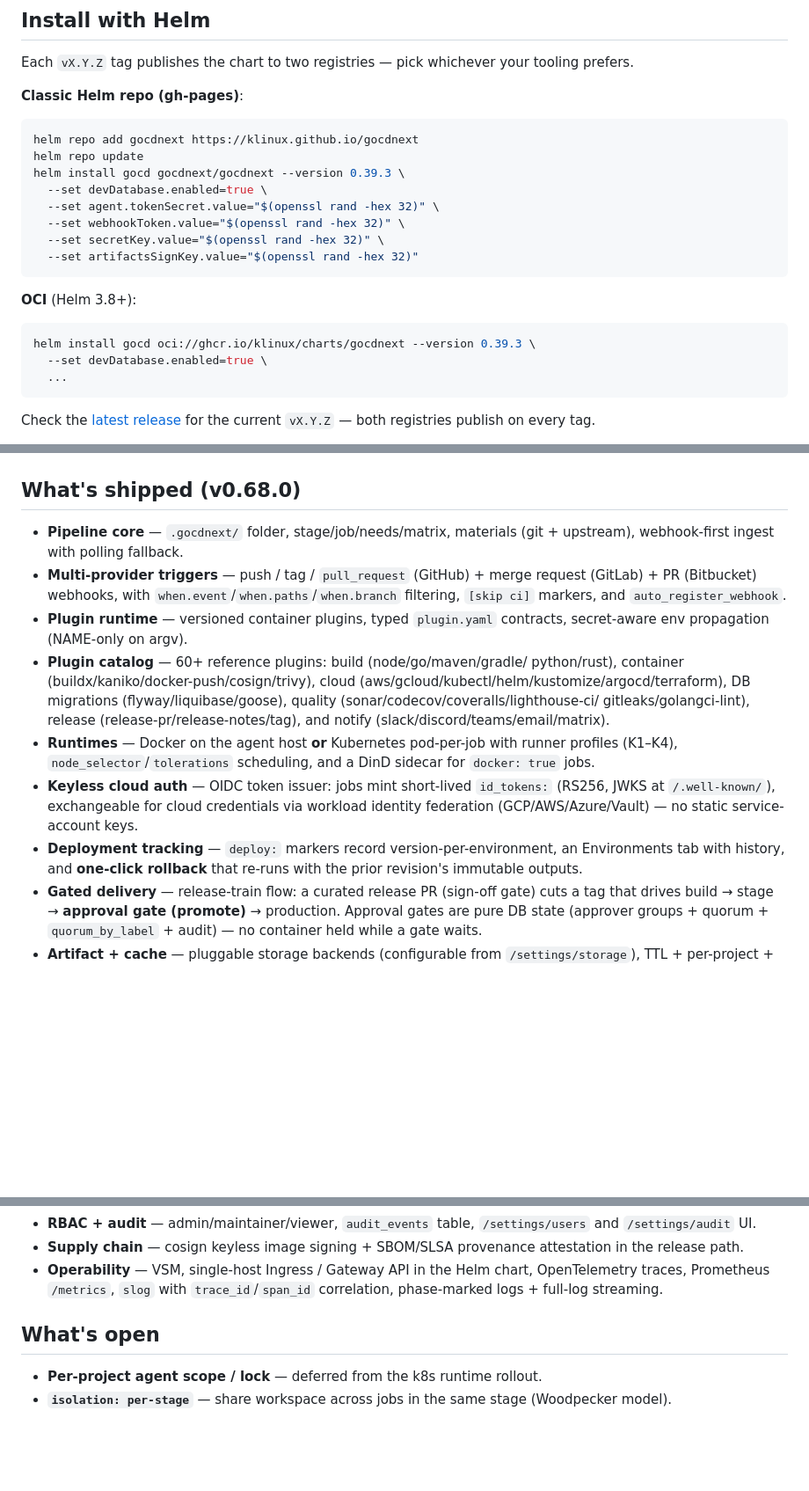
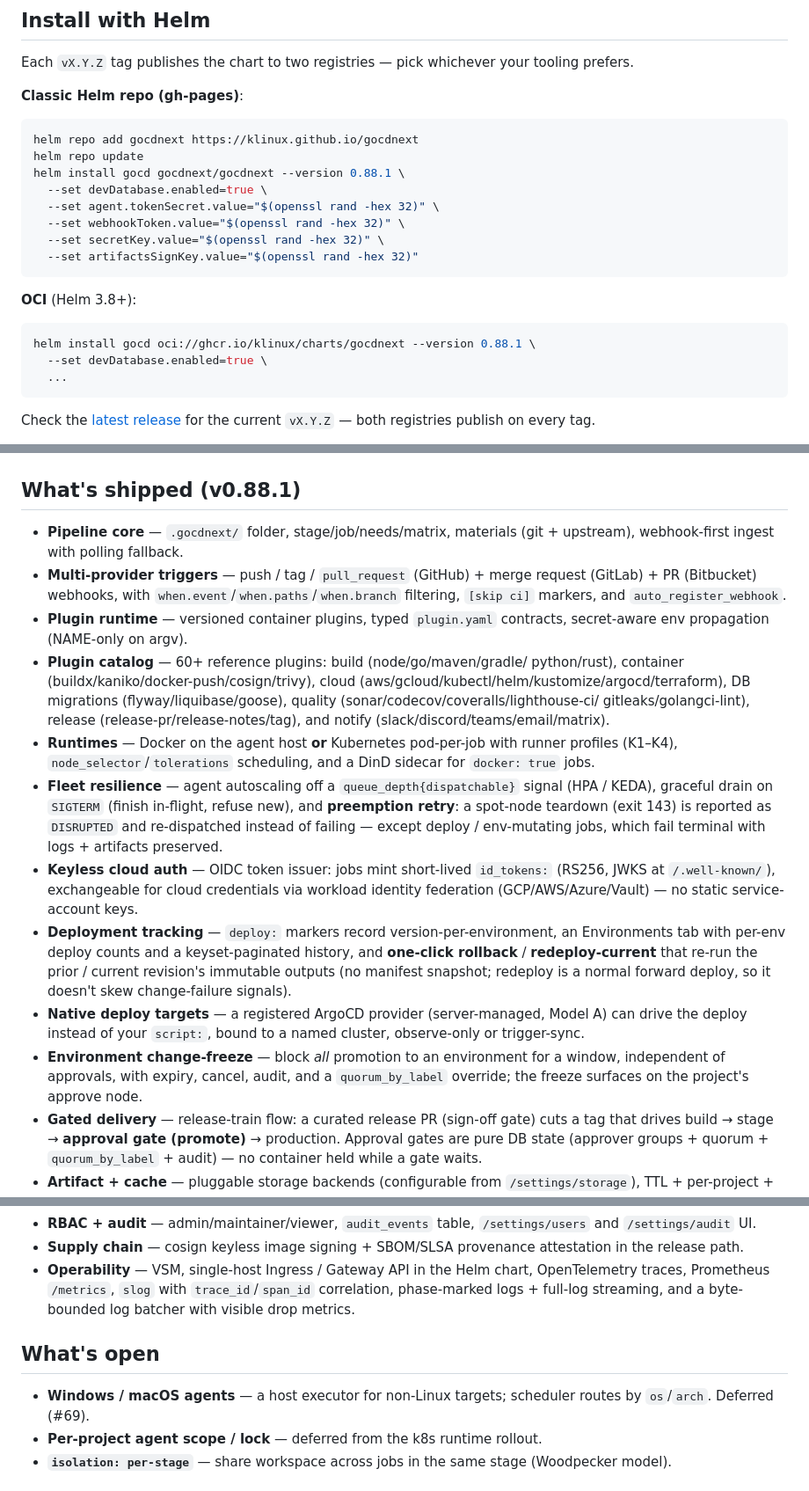
Before and after one commit to klinux/gocdnext, a Markdown page: README.md, 3 parts joined by grey strips. Shown at 88% size. Rendered like a GitHub page; blank space fills up the shorter version.

Commit message:
docs: refresh README shipped list + deploy/observability docs (v0.88.1)
Bring the stale 'What's shipped (v0.68.0)' list and helm --version up to
current, and document the environment redeploy-current action + deploy
counts/paginated history (deployments.md) and the preemption-retry +
log-drop metrics (observability.md).

Co-Authored-By: Claude Opus 4.8 <noreply@anthropic.com>

````diff
--- a/README.md
+++ b/README.md
@@ -203,7 +203,7 @@ your tooling prefers.
 ```bash
 helm repo add gocdnext https://klinux.github.io/gocdnext
 helm repo update
-helm install gocd gocdnext/gocdnext --version 0.39.3 \
+helm install gocd gocdnext/gocdnext --version 0.88.1 \
   --set devDatabase.enabled=true \
   --set agent.tokenSecret.value="$(openssl rand -hex 32)" \
   --set webhookToken.value="$(openssl rand -hex 32)" \
@@ -214,7 +214,7 @@ helm install gocd gocdnext/gocdnext --version 0.39.3 \
 **OCI** (Helm 3.8+):
 
 ```bash
-helm install gocd oci://ghcr.io/klinux/charts/gocdnext --version 0.39.3 \
+helm install gocd oci://ghcr.io/klinux/charts/gocdnext --version 0.88.1 \
   --set devDatabase.enabled=true \
   ...
 ```
@@ -232,7 +232,7 @@ See the [Architecture deep-dive](https://klinux.github.io/gocdnext/docs/concepts
 
 ![Architecture](docs/public/imgs/architecture.png)
 
-## What's shipped (v0.68.0)
+## What's shipped (v0.88.1)
 
 - **Pipeline core** — `.gocdnext/` folder, stage/job/needs/matrix, materials
   (git + upstream), webhook-first ingest with polling fallback.
@@ -251,13 +251,26 @@ See the [Architecture deep-dive](https://klinux.github.io/gocdnext/docs/concepts
 - **Runtimes** — Docker on the agent host **or** Kubernetes pod-per-job
   with runner profiles (K1–K4), `node_selector`/`tolerations` scheduling,
   and a DinD sidecar for `docker: true` jobs.
+- **Fleet resilience** — agent autoscaling off a `queue_depth{dispatchable}`
+  signal (HPA / KEDA), graceful drain on `SIGTERM` (finish in-flight, refuse
+  new), and **preemption retry**: a spot-node teardown (exit 143) is reported
+  as `DISRUPTED` and re-dispatched instead of failing — except deploy /
+  env-mutating jobs, which fail terminal with logs + artifacts preserved.
 - **Keyless cloud auth** — OIDC token issuer: jobs mint short-lived
   `id_tokens:` (RS256, JWKS at `/.well-known/`), exchangeable for cloud
   credentials via workload identity federation (GCP/AWS/Azure/Vault) — no
   static service-account keys.
 - **Deployment tracking** — `deploy:` markers record version-per-environment,
-  an Environments tab with history, and **one-click rollback** that re-runs
-  with the prior revision's immutable outputs.
+  an Environments tab with per-env deploy counts and a keyset-paginated
+  history, and **one-click rollback** / **redeploy-current** that re-run the
+  prior / current revision's immutable outputs (no manifest snapshot; redeploy
+  is a normal forward deploy, so it doesn't skew change-failure signals).
+- **Native deploy targets** — a registered ArgoCD provider (server-managed,
+  Model A) can drive the deploy instead of your `script:`, bound to a named
+  cluster, observe-only or trigger-sync.
+- **Environment change-freeze** — block *all* promotion to an environment for a
+  window, independent of approvals, with expiry, cancel, audit, and a
+  `quorum_by_label` override; the freeze surfaces on the project's approve node.
 - **Gated delivery** — release-train flow: a curated release PR (sign-off
   gate) cuts a tag that drives build → stage → **approval gate (promote)** →
   production. Approval gates are pure DB state (approver groups + quorum +
@@ -293,10 +306,13 @@ See the [Architecture deep-dive](https://klinux.github.io/gocdnext/docs/concepts
   attestation in the release path.
 - **Operability** — VSM, single-host Ingress / Gateway API in the Helm
   chart, OpenTelemetry traces, Prometheus `/metrics`, `slog` with
-  `trace_id`/`span_id` correlation, phase-marked logs + full-log streaming.
+  `trace_id`/`span_id` correlation, phase-marked logs + full-log streaming,
+  and a byte-bounded log batcher with visible drop metrics.
 
 ## What's open
 
+- **Windows / macOS agents** — a host executor for non-Linux targets;
+  scheduler routes by `os`/`arch`. Deferred (#69).
 - **Per-project agent scope / lock** — deferred from the k8s runtime
   rollout.
 - **`isolation: per-stage`** — share workspace across jobs in the same
````
Also changed, not shown: 2 other files.
